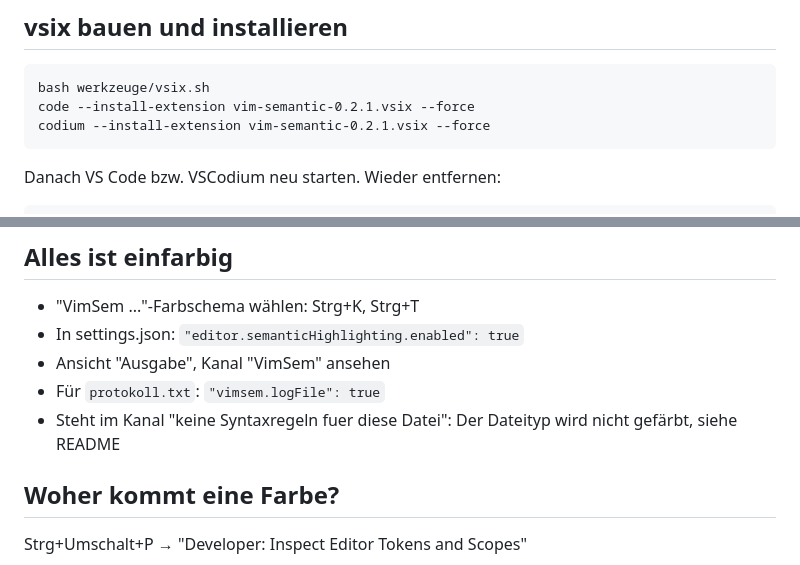
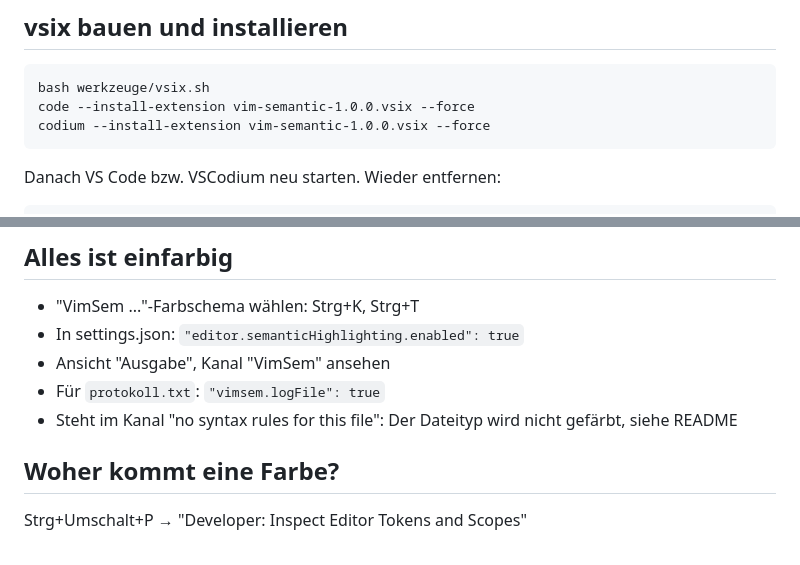
Before and after one commit to r11s/vim-semantic, a Markdown page: SPICKZETTEL.md, 2 parts joined by grey strips. GitHub-like rendering.

```diff
--- a/SPICKZETTEL.md
+++ b/SPICKZETTEL.md
@@ -15,8 +15,8 @@ Danach das Testfenster neu starten.
 ## vsix bauen und installieren
 
     bash werkzeuge/vsix.sh
-    code --install-extension vim-semantic-0.2.1.vsix --force
-    codium --install-extension vim-semantic-0.2.1.vsix --force
+    code --install-extension vim-semantic-1.0.0.vsix --force
+    codium --install-extension vim-semantic-1.0.0.vsix --force
 
 Danach VS Code bzw. VSCodium neu starten. Wieder entfernen:
 
@@ -52,7 +52,7 @@ Neu erzeugen geht nur mit dem ergänzten Vim, siehe `syntaxdaten/README.md`.
 - In settings.json: `"editor.semanticHighlighting.enabled": true`
 - Ansicht "Ausgabe", Kanal "VimSem" ansehen
 - Für `protokoll.txt`: `"vimsem.logFile": true`
-- Steht im Kanal "keine Syntaxregeln fuer diese Datei": Der Dateityp wird nicht gefärbt, siehe README
+- Steht im Kanal "no syntax rules for this file": Der Dateityp wird nicht gefärbt, siehe README
 
 ## Woher kommt eine Farbe?
 
```
Also changed, not shown: CHANGELOG.md (added, +16 -0 lines), README.md (+2 -0 lines), README_DEV.md (+2 -2 lines), images/screenshot.png (added), 5 other files.
